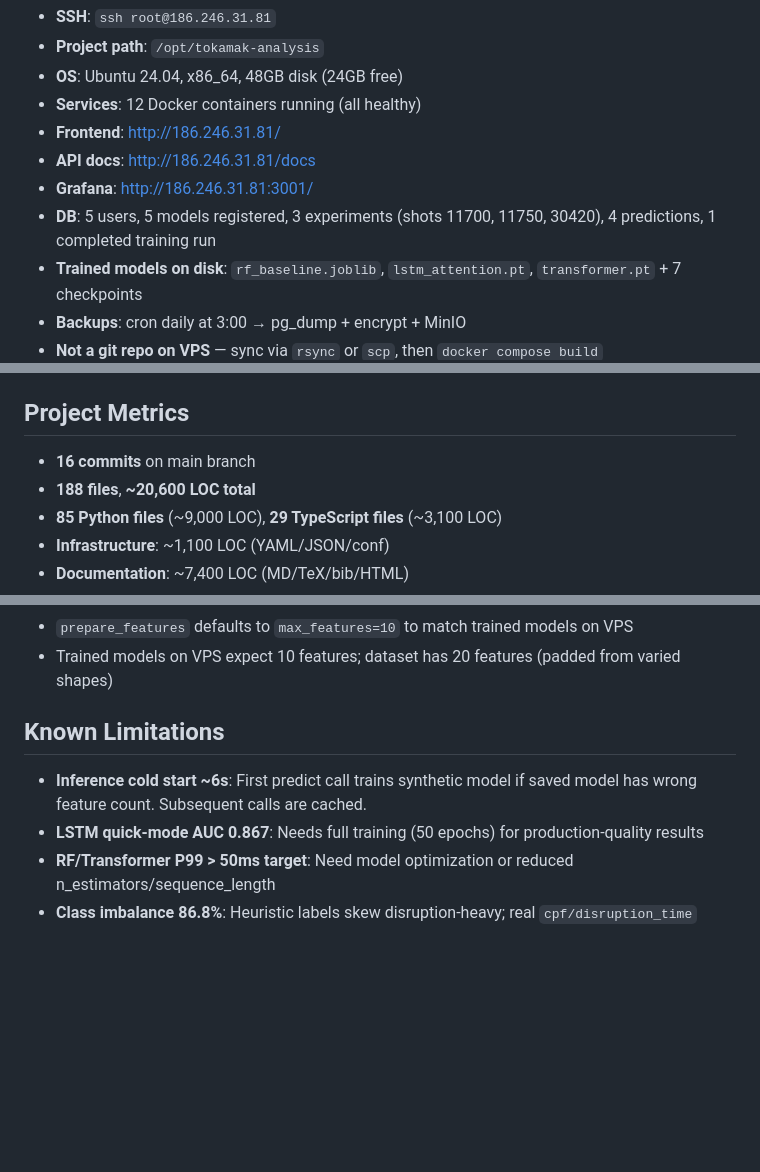
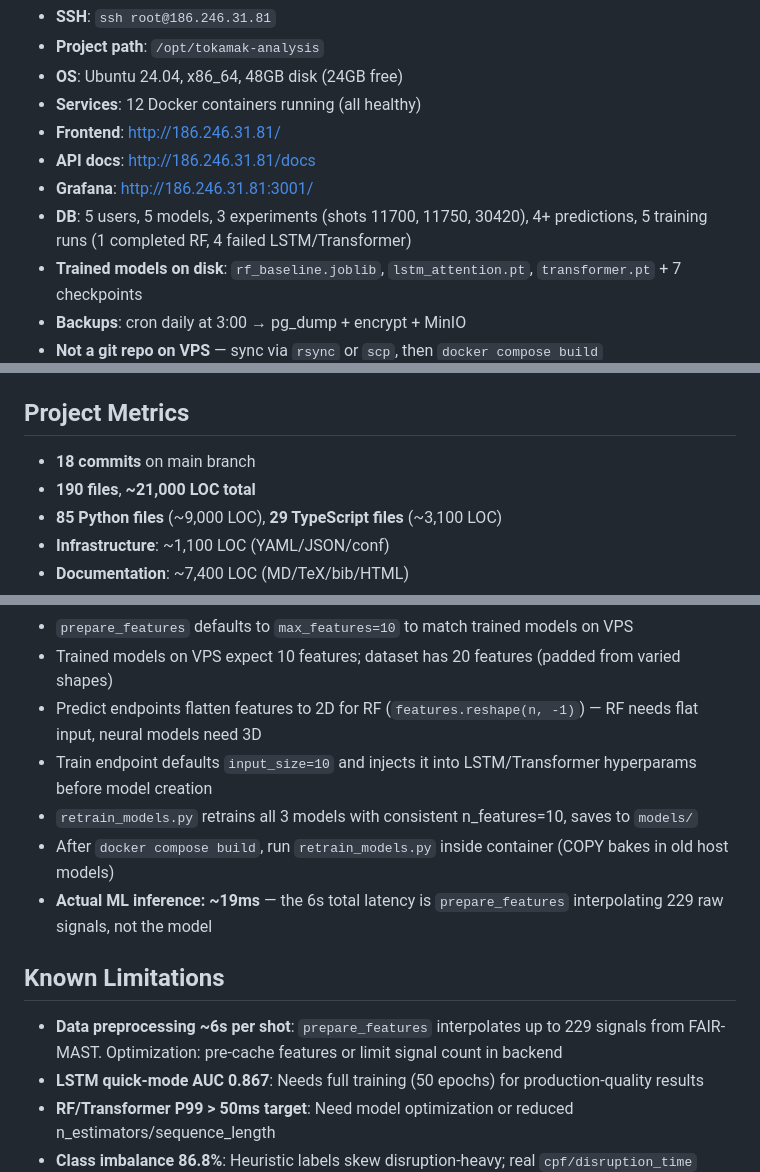
Before and after one commit to sakiselev-ai/tokamak-analysis, a Markdown page: CLAUDE.md, 3 parts joined by grey strips. GitHub-like rendering; blank space fills up the shorter version.

Commit message:
Update CLAUDE.md: Phase A+B results, retrain scripts, latency breakdown
- Actual ML inference ~19ms (6s is data preprocessing, not model)
- Added retrain_models.py and warmup_models.py to code layout
- RF flatten note, train input_size=10 injection
- Updated project metrics: 18 commits, 190 files, ~21K LOC

Co-Authored-By: Claude Sonnet 4.6 <noreply@anthropic.com>

```diff
--- a/CLAUDE.md
+++ b/CLAUDE.md
@@ -28,7 +28,7 @@ and disruption prediction.
 - **Frontend**: http://186.246.31.81/
 - **API docs**: http://186.246.31.81/docs
 - **Grafana**: http://186.246.31.81:3001/
-- **DB**: 5 users, 5 models registered, 3 experiments (shots 11700, 11750, 30420), 4 predictions, 1 completed training run
+- **DB**: 5 users, 5 models, 3 experiments (shots 11700, 11750, 30420), 4+ predictions, 5 training runs (1 completed RF, 4 failed LSTM/Transformer)
 - **Trained models on disk**: `rf_baseline.joblib`, `lstm_attention.pt`, `transformer.pt` + 7 checkpoints
 - **Backups**: cron daily at 3:00 → pg_dump + encrypt + MinIO
 - **Not a git repo on VPS** — sync via `rsync` or `scp`, then `docker compose build`
@@ -195,8 +197,8 @@ configs/                       # rf.yml, lstm.yml, transformer.yml (hyperparams
 
 ## Project Metrics
 
-- **16 commits** on main branch
-- **188 files**, **~20,600 LOC total**
+- **18 commits** on main branch
+- **190 files**, **~21,000 LOC total**
 - **85 Python files** (~9,000 LOC), **29 TypeScript files** (~3,100 LOC)
 - **Infrastructure**: ~1,100 LOC (YAML/JSON/conf)
 - **Documentation**: ~7,400 LOC (MD/TeX/bib/HTML)
@@ -290,10 +292,15 @@ configs/                       # rf.yml, lstm.yml, transformer.yml (hyperparams
 - `PredictRequest.model_path` is optional — ML service falls back to default models or trains on-the-fly
 - `prepare_features` defaults to `max_features=10` to match trained models on VPS
 - Trained models on VPS expect 10 features; dataset has 20 features (padded from varied shapes)
+- Predict endpoints flatten features to 2D for RF (`features.reshape(n, -1)`) — RF needs flat input, neural models need 3D
+- Train endpoint defaults `input_size=10` and injects it into LSTM/Transformer hyperparams before model creation
+- `retrain_models.py` retrains all 3 models with consistent n_features=10, saves to `models/`
+- After `docker compose build`, run `retrain_models.py` inside container (COPY bakes in old host models)
+- **Actual ML inference: ~19ms** — the 6s total latency is `prepare_features` interpolating 229 raw signals, not the model
 
 ## Known Limitations
 
-- **Inference cold start ~6s**: First predict call trains synthetic model if saved model has wrong feature count. Subsequent calls are cached.
+- **Data preprocessing ~6s per shot**: `prepare_features` interpolates up to 229 signals from FAIR-MAST. Optimization: pre-cache features or limit signal count in backend
 - **LSTM quick-mode AUC 0.867**: Needs full training (50 epochs) for production-quality results
 - **RF/Transformer P99 > 50ms target**: Need model optimization or reduced n_estimators/sequence_length
 - **Class imbalance 86.8%**: Heuristic labels skew disruption-heavy; real `cpf/disruption_time` labels preferred
```
Also changed, not shown: other parts of CLAUDE.md (+2 -0 lines).
